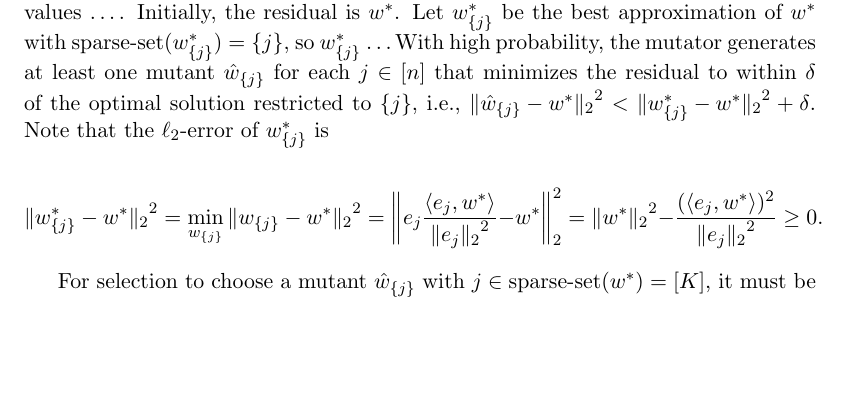
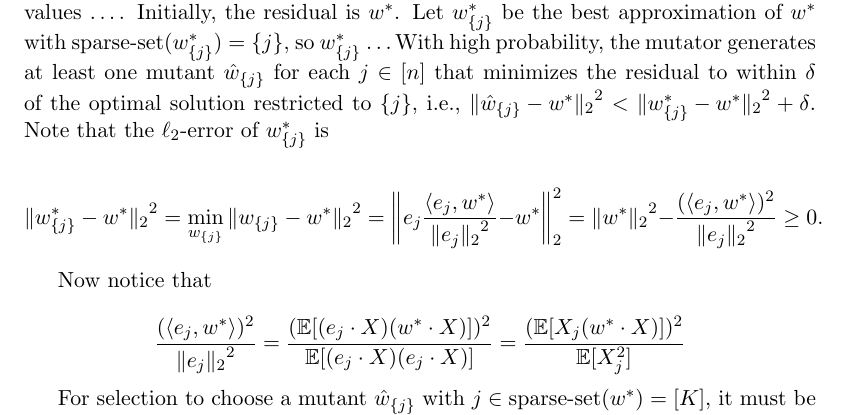
Before and after one commit to elaine84/evolve, a LaTeX paper (latex/main.tex, which reads latex/files/greedy.tex): part of page 7 of 9, cut so that both start at the same text, the shorter picture padded with empty space. Compiled offline with pdfLaTeX.

Commit message:
Epsilon^2

```diff
--- a/latex/files/greedy.tex
+++ b/latex/files/greedy.tex
@@ -112,6 +112,14 @@ Note that the $\lerror$ of $w^*_{\{j\}}$ is
 = \ltwonorm{w^*}^2 - \frac{(\ip{e_j}{w^*})^2}{\ltwonorm{e_j}^2} \ge 0.
 \]
 
+Now notice that
+
+\[
+\frac{(\ip{e_j}{w^*})^2}{\ltwonorm{e_j}^2}
+= \frac{(\E[(e_j \cdot X)(w^* \cdot X)])^2}{\E[(e_j \cdot X)(e_j \cdot X)]}
+= \frac{(\E[X_j (w^* \cdot X)])^2}{\E[X_j^2]}
+\]
+
 For selection to choose a mutant $\hat{w}_{\{j\}}$ with
 $j \in \sparseset(w^*) = [K]$, it must be the case that for any $i > K$,
 
```
Also changed, not shown: latex/files/greedy.tex (2 more changed lines).
